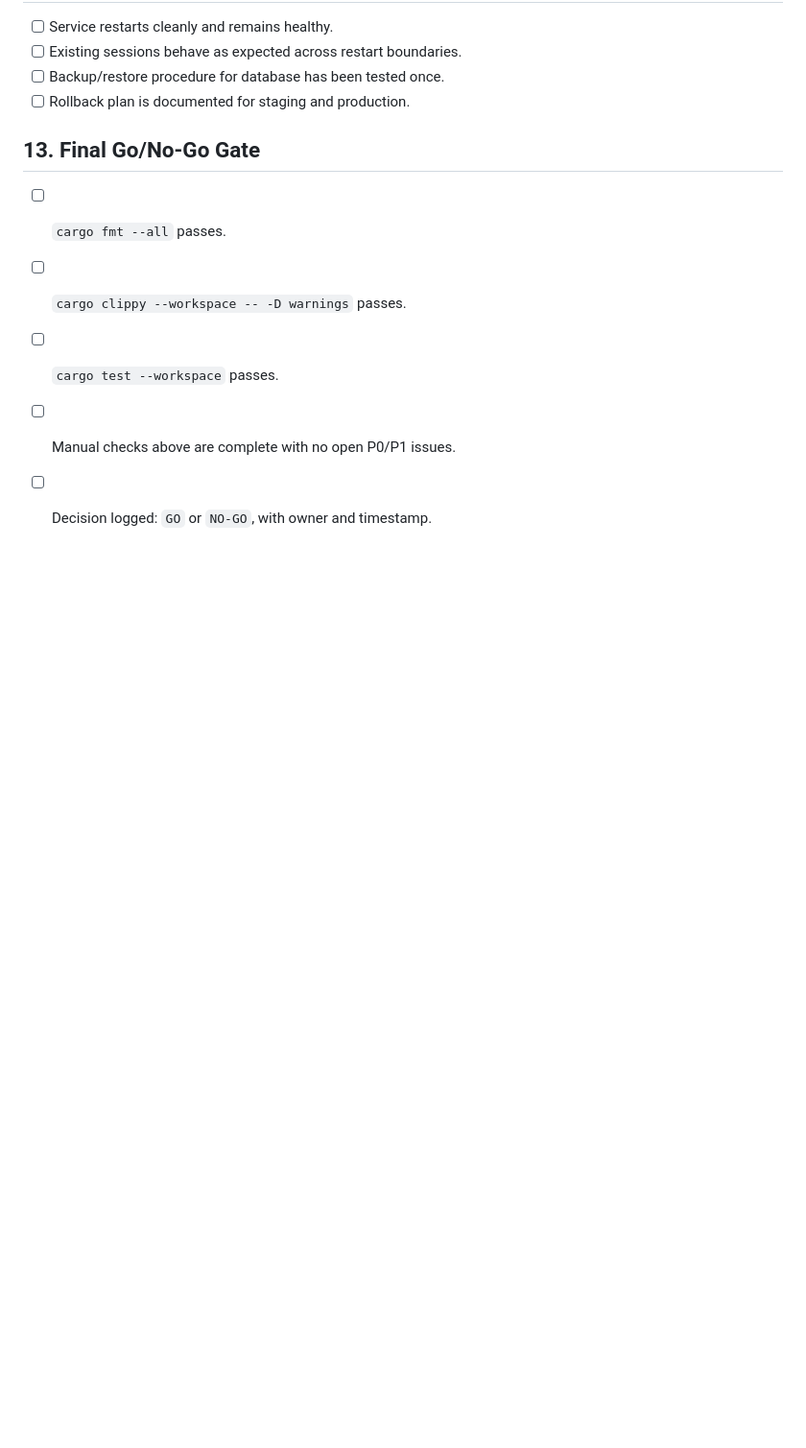
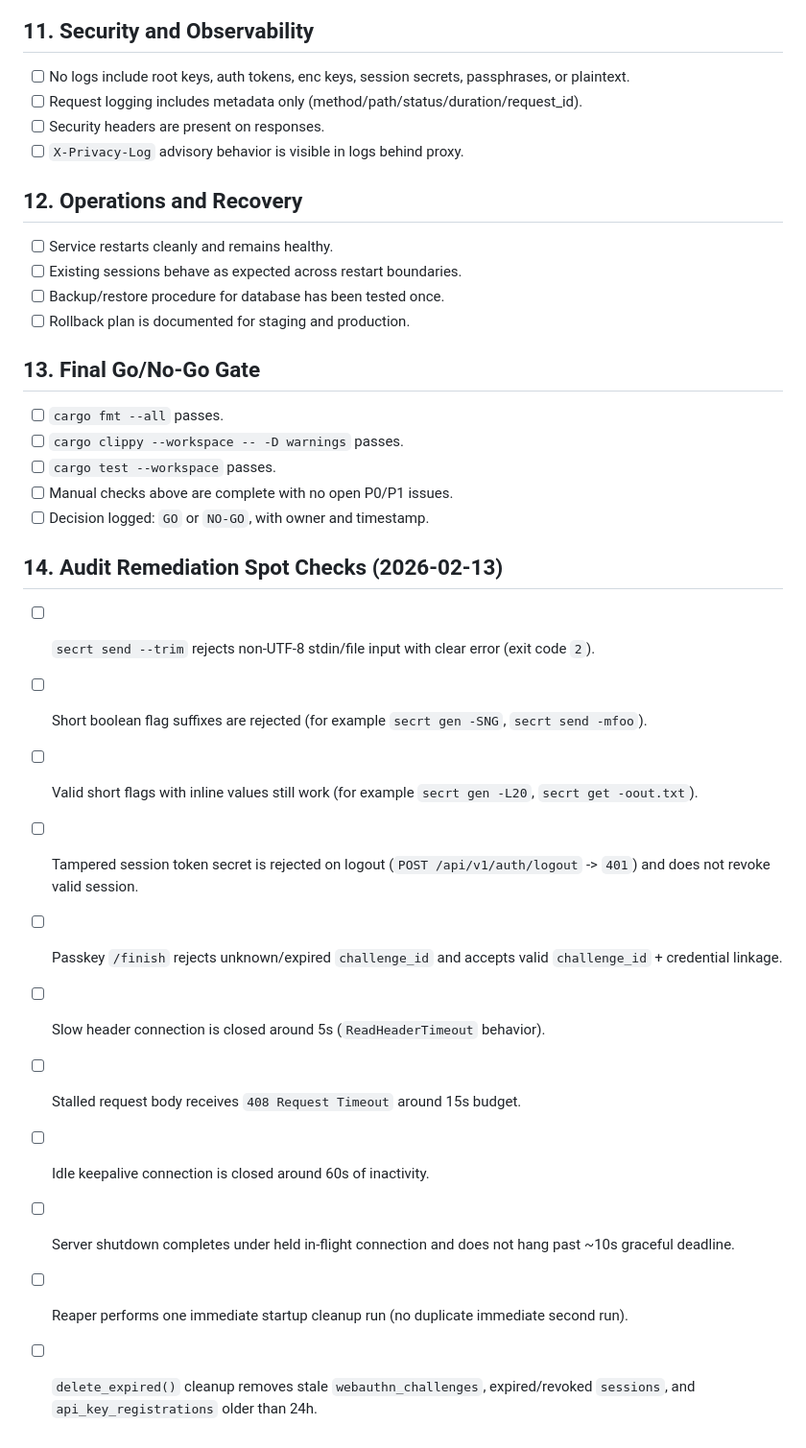
Before and after one commit to getsecrt/secrt, a Markdown page: docs/plans/manual-go-no-go-checklist.md, the part around the change. Shown at 96% size. GitHub-like rendering; blank space fills up the shorter version.

Commit message:
docs: expand manual go-no-go runbook

```diff
--- a/docs/plans/manual-go-no-go-checklist.md
+++ b/docs/plans/manual-go-no-go-checklist.md
@@ -124,3 +124,17 @@ Use this checklist before promoting staging to production.
 - [ ] `cargo test --workspace` passes.
 - [ ] Manual checks above are complete with no open P0/P1 issues.
 - [ ] Decision logged: `GO` or `NO-GO`, with owner and timestamp.
+
+## 14. Audit Remediation Spot Checks (2026-02-13)
+
+- [ ] `secrt send --trim` rejects non-UTF-8 stdin/file input with clear error (exit code `2`).
+- [ ] Short boolean flag suffixes are rejected (for example `secrt gen -SNG`, `secrt send -mfoo`).
+- [ ] Valid short flags with inline values still work (for example `secrt gen -L20`, `secrt get -oout.txt`).
+- [ ] Tampered session token secret is rejected on logout (`POST /api/v1/auth/logout` -> `401`) and does not revoke valid session.
+- [ ] Passkey `/finish` rejects unknown/expired `challenge_id` and accepts valid `challenge_id` + credential linkage.
+- [ ] Slow header connection is closed around 5s (`ReadHeaderTimeout` behavior).
+- [ ] Stalled request body receives `408 Request Timeout` around 15s budget.
+- [ ] Idle keepalive connection is closed around 60s of inactivity.
+- [ ] Server shutdown completes under held in-flight connection and does not hang past ~10s graceful deadline.
+- [ ] Reaper performs one immediate startup cleanup run (no duplicate immediate second run).
+- [ ] `delete_expired()` cleanup removes stale `webauthn_challenges`, expired/revoked `sessions`, and `api_key_registrations` older than 24h.
```
